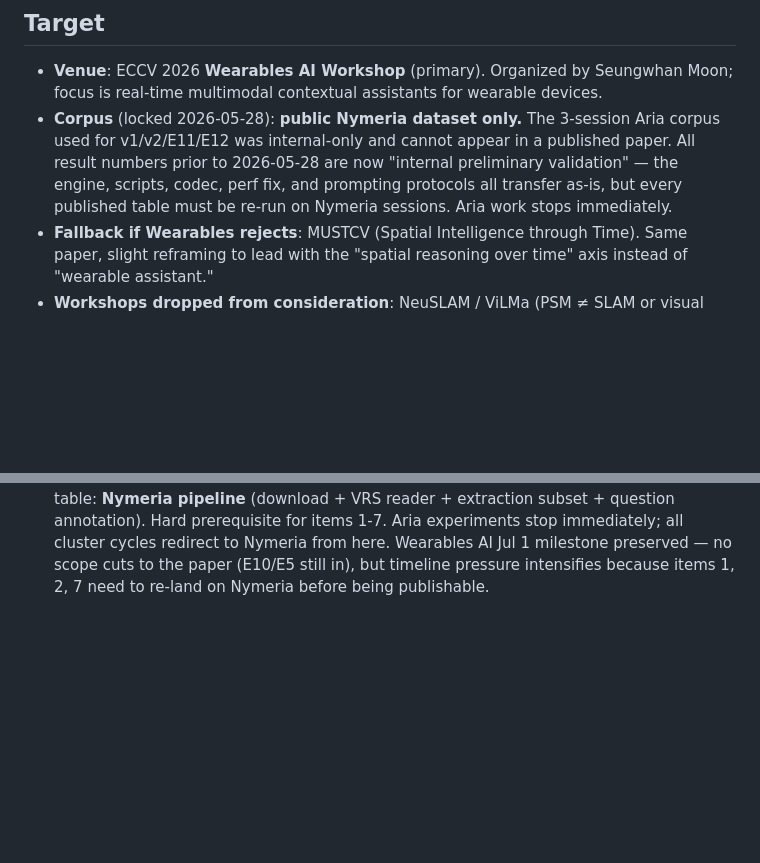
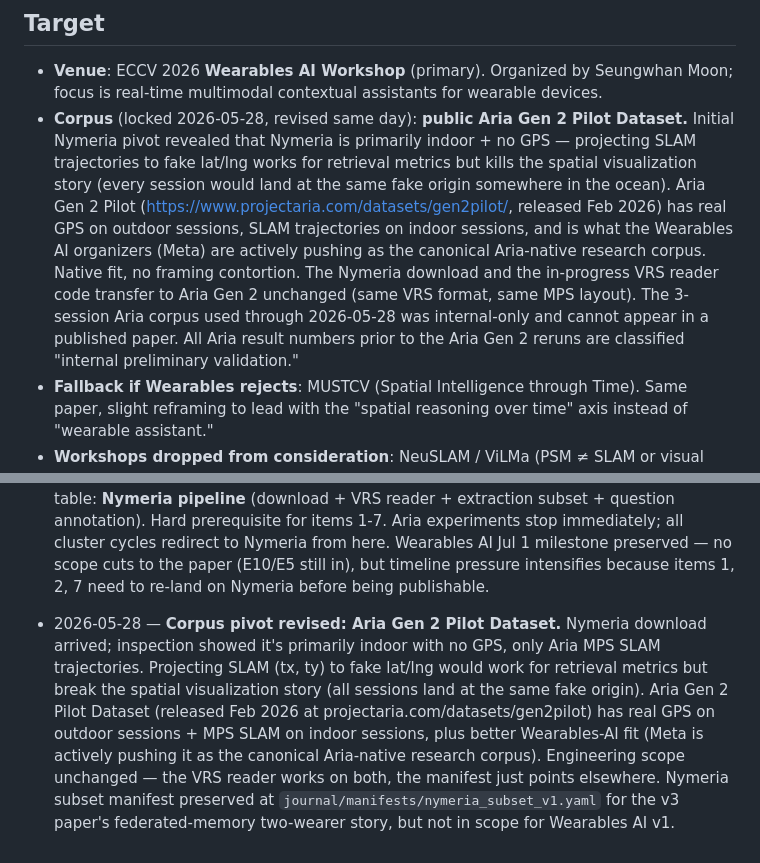
Before and after one commit to arjtala/probabilistic_spatial_memory, a Markdown page: journal/PAPER.md, 2 parts joined by grey strips. Rendered like a GitHub page; blank space fills up the shorter version.

Commit message:
paper: revise corpus pivot to Aria Gen 2 Pilot Dataset
Nymeria download arrived; inspection showed it's primarily indoor
with no GPS, only Aria MPS SLAM closed-loop trajectories. Projecting
SLAM (tx, ty) to fake lat/lng works for retrieval metrics but kills
the spatial visualization story — every session would land at the
same fake origin somewhere in the Atlantic. F7 qualitative figure
becomes meaningless; the "egocentric look-back over real geography"
framing loses its visual.

Aria Gen 2 Pilot Dataset (released Feb 2026 at
projectaria.com/datasets/gen2pilot) is strictly better fit:
  - real GPS on outdoor sessions (visualization story survives)
  - MPS SLAM on indoor sessions (fallback)
  - Aria-native, what Meta is actively pushing as the canonical
    research corpus — best Wearables AI Workshop fit

Engineering scope unchanged: the VRS reader (next commit) is
dataset-agnostic, works on both Nymeria and Aria Gen 2. The Nymeria
subset manifest (journal/manifests/nymeria_subset_v1.yaml) is
preserved for the v3 paper's federated-memory two-wearer story but
not in scope for Wearables AI v1.

Target section + Status update entry both reflect the revision.

```diff
--- a/journal/PAPER.md
+++ b/journal/PAPER.md
@@ -10,13 +10,22 @@ writeups remain the source of truth for *results*.
 - **Venue**: ECCV 2026 **Wearables AI Workshop** (primary). Organized by
   Seungwhan Moon; focus is real-time multimodal contextual assistants
   for wearable devices.
-- **Corpus** (locked 2026-05-28): **public Nymeria dataset only.** The
-  3-session Aria corpus used for v1/v2/E11/E12 was internal-only and
-  cannot appear in a published paper. All result numbers prior to
-  2026-05-28 are now "internal preliminary validation" — the engine,
-  scripts, codec, perf fix, and prompting protocols all transfer
-  as-is, but every published table must be re-run on Nymeria
-  sessions. Aria work stops immediately.
+- **Corpus** (locked 2026-05-28, revised same day): **public Aria Gen 2 Pilot Dataset.**
+  Initial Nymeria pivot revealed that Nymeria is primarily indoor + no
+  GPS — projecting SLAM trajectories to fake lat/lng works for
+  retrieval metrics but kills the spatial visualization story (every
+  session would land at the same fake origin somewhere in the ocean).
+  Aria Gen 2 Pilot (https://www.projectaria.com/datasets/gen2pilot/,
+  released Feb 2026) has real GPS on outdoor sessions, SLAM
+  trajectories on indoor sessions, and is what the Wearables AI
+  organizers (Meta) are actively pushing as the canonical Aria-native
+  research corpus. Native fit, no framing contortion. The Nymeria
+  download and the in-progress VRS reader code transfer to Aria Gen 2
+  unchanged (same VRS format, same MPS layout).
+  The 3-session Aria corpus used through 2026-05-28 was internal-only
+  and cannot appear in a published paper. All Aria result numbers
+  prior to the Aria Gen 2 reruns are classified "internal preliminary
+  validation."
 - **Fallback if Wearables rejects**: MUSTCV (Spatial Intelligence
   through Time). Same paper, slight reframing to lead with the
   "spatial reasoning over time" axis instead of "wearable assistant."
@@ -231,3 +240,4 @@ Add dated entries here as work lands; mirror to the EXPERIMENTS.md experiment wh
 
   **Pre-pivot action items (preserved here as the playbook for the Nymeria rerun):** re-run at H3 res=11 to report tuned operating point; update §1-§3 drafts to use res=11; F3 figure SVG at `journal/figures/hyperparam_sensitivity.svg`. `eval_bigg_all.sh` now exposes H3_RES + EXEMPLARS + TIME_WINDOW + CAPACITY env knobs (commit `e8922a6`) so the Nymeria rerun lands at the tuned operating point in one flag.
 - 2026-05-28 — **Corpus pivot: Nymeria-only from now on.** The 3-session Aria corpus used through this date is internal-only and cannot appear in a published paper. All Aria result numbers (E11 83% Hit @5, E12 hyperparameter curves, item 7 latency benchmarks, v1/v2 writeups) are now classified "internal preliminary validation" — they confirm the pipeline works end-to-end but cannot be cited. Engine, scripts, codec, perf fix, eval harness all transfer to Nymeria unchanged. New item 0 added to the experiments table: **Nymeria pipeline** (download + VRS reader + extraction subset + question annotation). Hard prerequisite for items 1-7. Aria experiments stop immediately; all cluster cycles redirect to Nymeria from here. Wearables AI Jul 1 milestone preserved — no scope cuts to the paper (E10/E5 still in), but timeline pressure intensifies because items 1, 2, 7 need to re-land on Nymeria before being publishable.
+- 2026-05-28 — **Corpus pivot revised: Aria Gen 2 Pilot Dataset.** Nymeria download arrived; inspection showed it's primarily indoor with no GPS, only Aria MPS SLAM trajectories. Projecting SLAM (tx, ty) to fake lat/lng would work for retrieval metrics but break the spatial visualization story (all sessions land at the same fake origin). Aria Gen 2 Pilot Dataset (released Feb 2026 at projectaria.com/datasets/gen2pilot) has real GPS on outdoor sessions + MPS SLAM on indoor sessions, plus better Wearables-AI fit (Meta is actively pushing it as the canonical Aria-native research corpus). Engineering scope unchanged — the VRS reader works on both, the manifest just points elsewhere. Nymeria subset manifest preserved at `journal/manifests/nymeria_subset_v1.yaml` for the v3 paper's federated-memory two-wearer story, but not in scope for Wearables AI v1.
```
